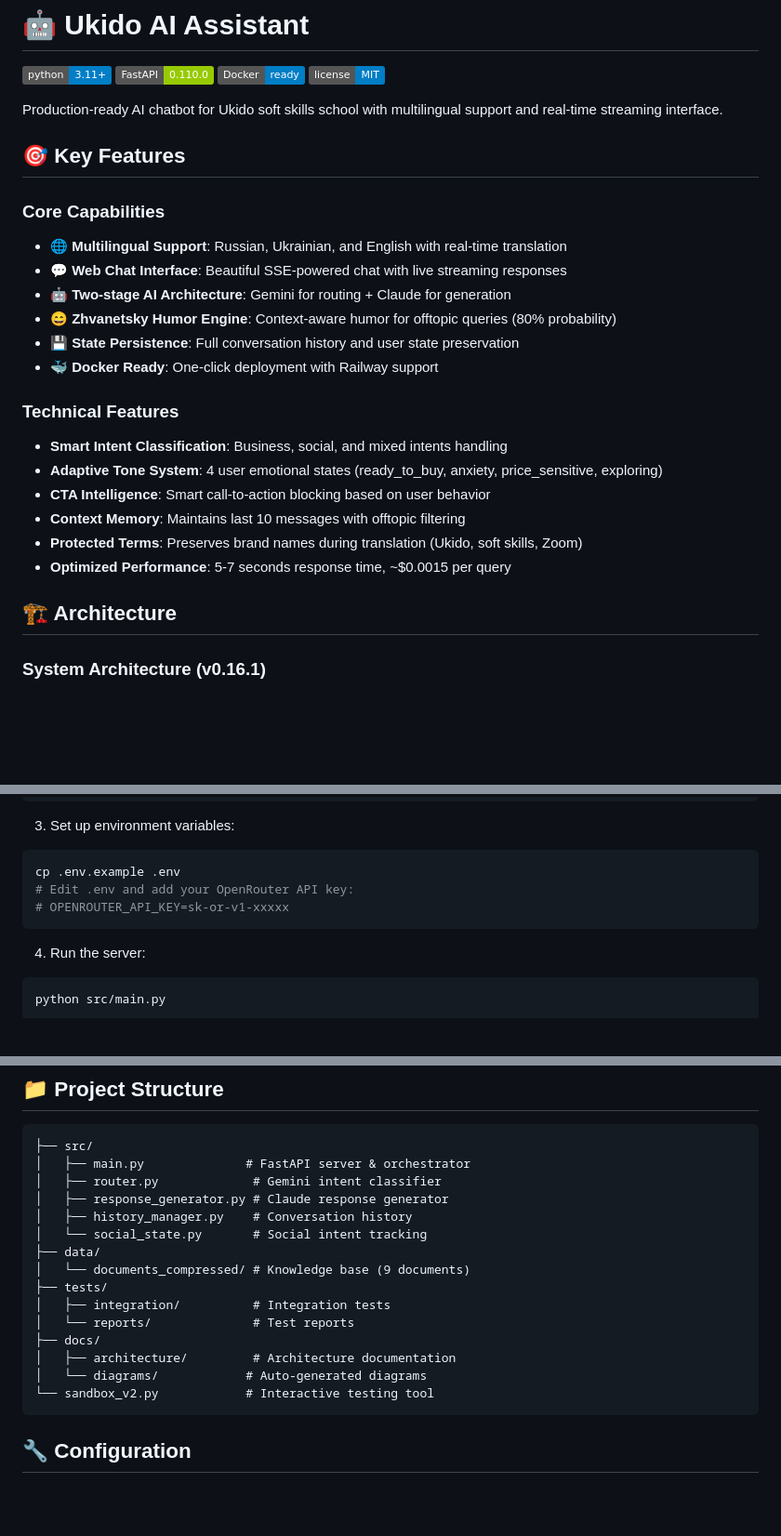
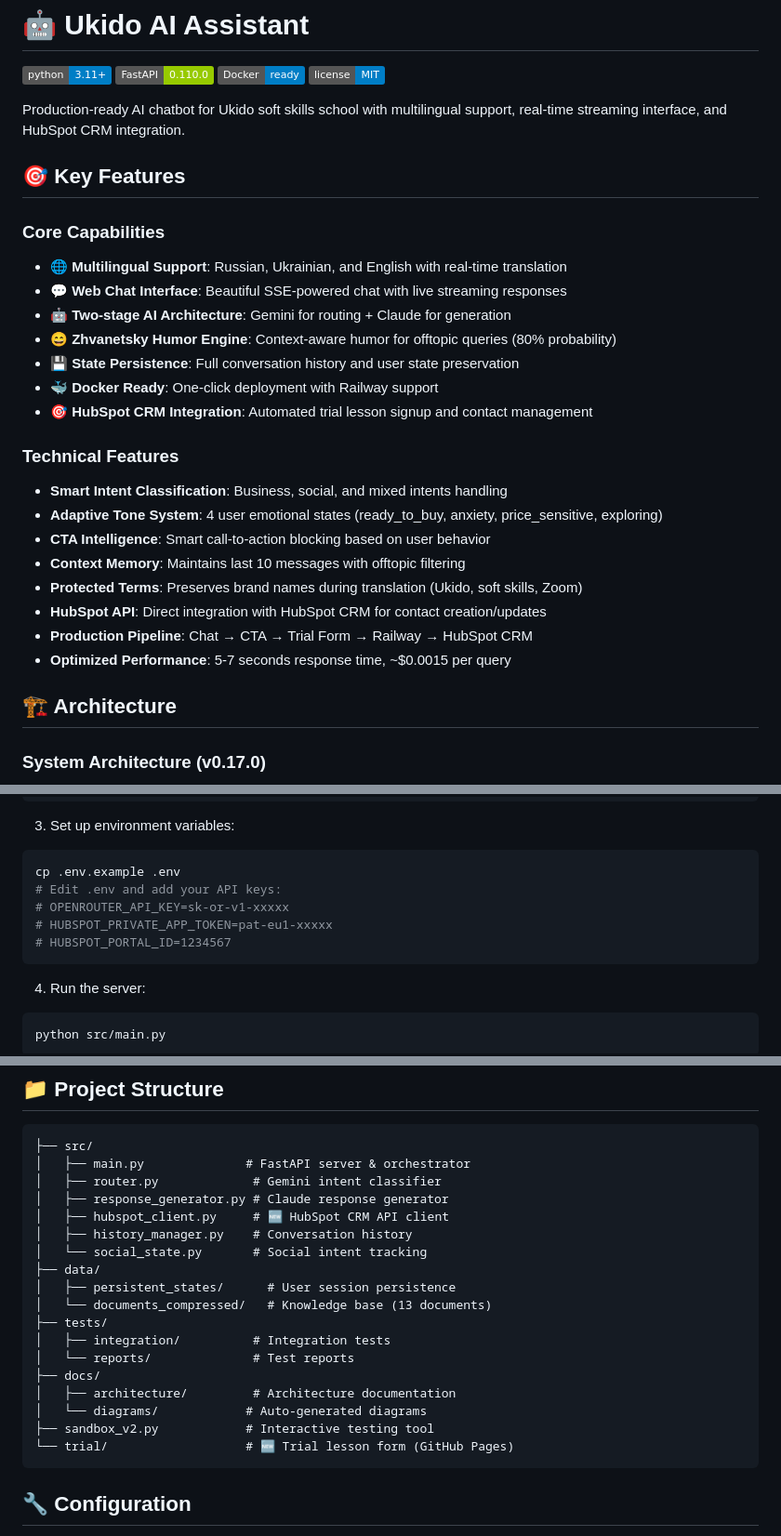
Before and after one commit to shao3d/Ukido_DynContInj, a Markdown page: README.md, 3 parts joined by grey strips. Shown at 93% size. GitHub-like rendering; badges without logos; blank space fills up the shorter version.

````diff
--- a/README.md
+++ b/README.md
@@ -5,7 +5,7 @@
 [![Docker](https://img.shields.io/badge/Docker-ready-blue.svg)](https://www.docker.com/)
 [![License](https://img.shields.io/badge/license-MIT-blue.svg)](LICENSE)
 
-Production-ready AI chatbot for Ukido soft skills school with multilingual support and real-time streaming interface.
+Production-ready AI chatbot for Ukido soft skills school with multilingual support, real-time streaming interface, and HubSpot CRM integration.
 
 ## 🎯 Key Features
 
@@ -16,6 +16,7 @@ Production-ready AI chatbot for Ukido soft skills school with multilingual suppo
 - **😄 Zhvanetsky Humor Engine**: Context-aware humor for offtopic queries (80% probability)
 - **💾 State Persistence**: Full conversation history and user state preservation
 - **🐳 Docker Ready**: One-click deployment with Railway support
+- **🎯 HubSpot CRM Integration**: Automated trial lesson signup and contact management
 
 ### Technical Features
 - **Smart Intent Classification**: Business, social, and mixed intents handling
@@ -23,11 +24,13 @@ Production-ready AI chatbot for Ukido soft skills school with multilingual suppo
 - **CTA Intelligence**: Smart call-to-action blocking based on user behavior
 - **Context Memory**: Maintains last 10 messages with offtopic filtering
 - **Protected Terms**: Preserves brand names during translation (Ukido, soft skills, Zoom)
+- **HubSpot API**: Direct integration with HubSpot CRM for contact creation/updates
+- **Production Pipeline**: Chat → CTA → Trial Form → Railway → HubSpot CRM
 - **Optimized Performance**: 5-7 seconds response time, ~$0.0015 per query
 
 ## 🏗️ Architecture
 
-### System Architecture (v0.16.1)
+### System Architecture (v0.17.0)
 ```mermaid
 graph TB
     subgraph "Frontend"
@@ -169,8 +196,10 @@ pip install -r requirements.txt
 3. Set up environment variables:
 ```bash
 cp .env.example .env
-# Edit .env and add your OpenRouter API key:
+# Edit .env and add your API keys:
 # OPENROUTER_API_KEY=sk-or-v1-xxxxx
+# HUBSPOT_PRIVATE_APP_TOKEN=pat-eu1-xxxxx
+# HUBSPOT_PORTAL_ID=1234567
 ```
 
 4. Run the server:
@@ -327,17 +409,20 @@ For high-resolution PNG versions, check the `docs/diagrams/` folder.
 │   ├── main.py              # FastAPI server & orchestrator
 │   ├── router.py             # Gemini intent classifier
 │   ├── response_generator.py # Claude response generator
+│   ├── hubspot_client.py     # 🆕 HubSpot CRM API client
 │   ├── history_manager.py    # Conversation history
 │   └── social_state.py       # Social intent tracking
 ├── data/
-│   └── documents_compressed/ # Knowledge base (9 documents)
+│   ├── persistent_states/      # User session persistence
+│   └── documents_compressed/   # Knowledge base (13 documents)
 ├── tests/
 │   ├── integration/          # Integration tests
 │   └── reports/              # Test reports
 ├── docs/
 │   ├── architecture/         # Architecture documentation
 │   └── diagrams/            # Auto-generated diagrams
-└── sandbox_v2.py            # Interactive testing tool
+├── sandbox_v2.py            # Interactive testing tool
+└── trial/                   # 🆕 Trial lesson form (GitHub Pages)
 ```
 
 ## 🔧 Configuration
````
Also changed, not shown: other parts of README.md (+97 -14 lines).
